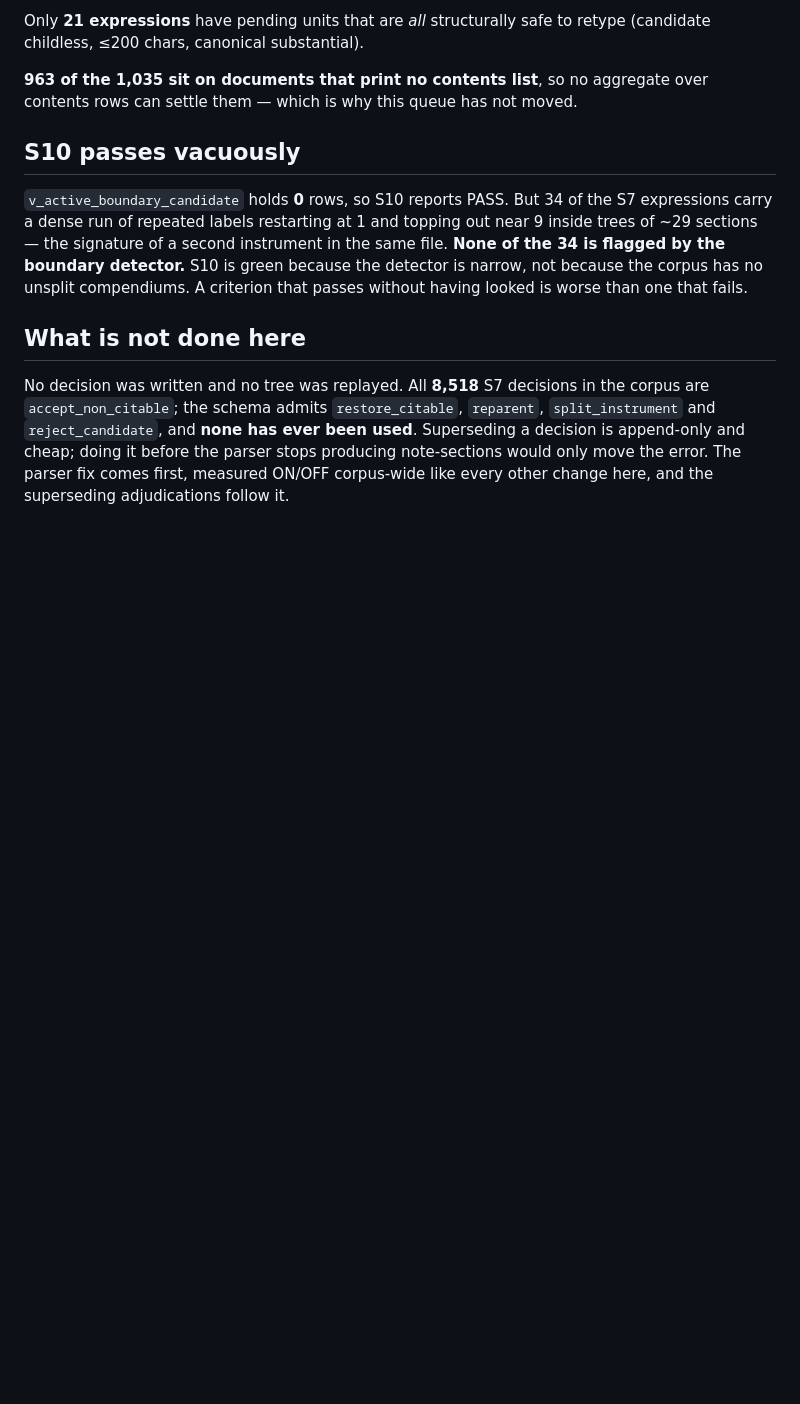
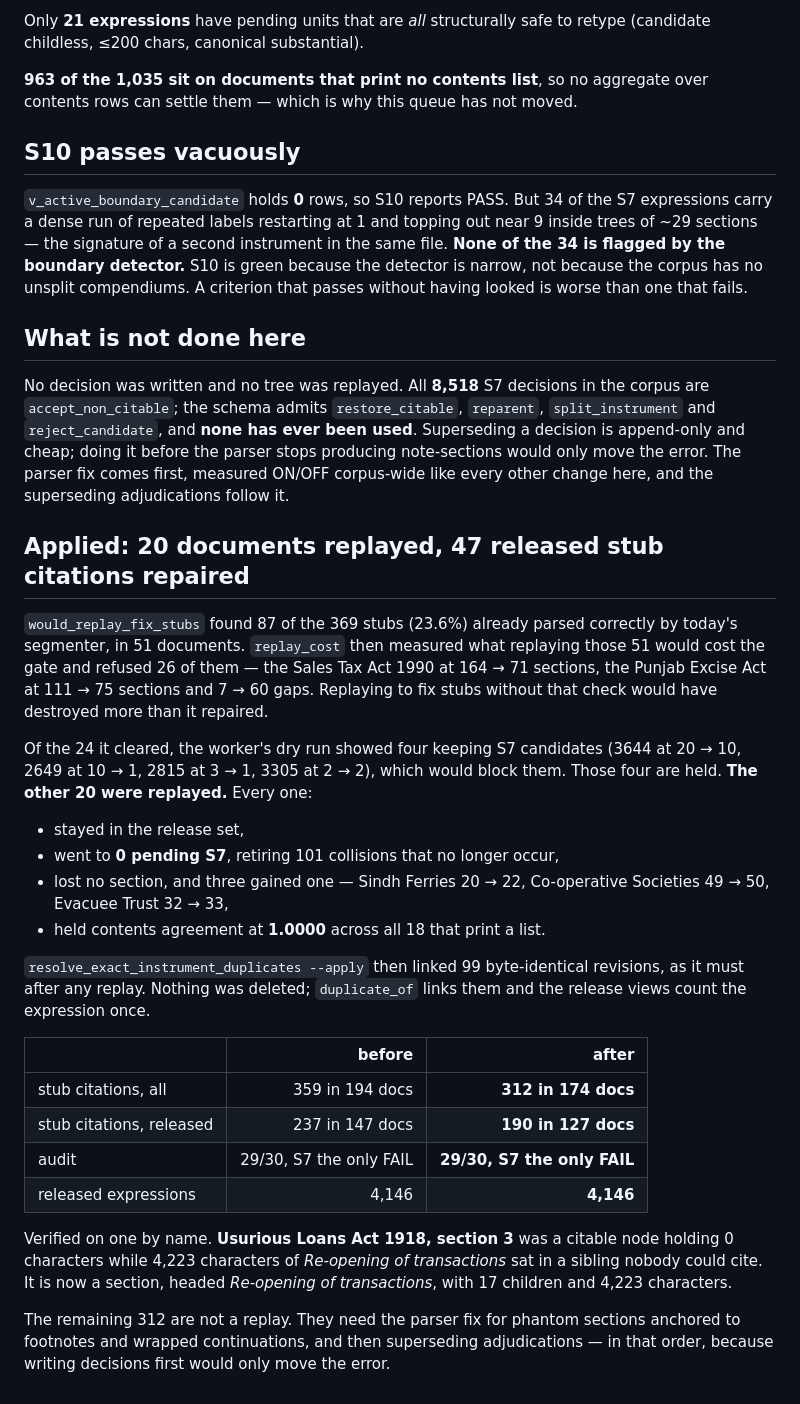
Before and after one commit to bilalahmadsheikh/NIZAM-E-QANOON, a Markdown page: docs/RELEASING-THE-BLOCKED-INSTRUMENTS.md, the part around the change. Drawn GitHub-style; blank space fills up the shorter version.

Commit message:
Corpus L2: 20 replays, 47 released stub citations repaired
Applied the measured half of the stub queue. `would_replay_fix_stubs` found
87 of 369 stubs already parsed correctly by today's segmenter, in 51
documents; `replay_cost` refused 26 of those as costing the gate more than
they return (Sales Tax Act 1990 at 164 -> 71 sections, Punjab Excise Act at
111 -> 75 sections and 7 -> 60 gaps). Of the 24 cleared, four keep S7
candidates after replay and would block, so they are held.

The other 20 were replayed. All 20 stayed released, all went to 0 pending
S7 -- retiring 101 collisions that no longer occur under today's parser --
none lost a section, and three gained one. Contents agreement held at
1.0000 over all 18 that print a list. resolve_exact_instrument_duplicates
--apply then linked 99 byte-identical revisions, deleting nothing.

  stub citations, all       359 in 194 docs -> 312 in 174 docs
  stub citations, released  237 in 147 docs -> 190 in 127 docs
  released expressions      4,146 -> 4,146
  audit                     29/30, S7 the only FAIL, unchanged

Usurious Loans Act 1918 s.3 was a citable node holding 0 characters while
4,223 characters of "Re-opening of transactions" sat in a sibling nobody
could cite. It is now a section with that heading, 17 children and 4,223
characters.

Co-Authored-By: Claude Opus 5 <noreply@anthropic.com>

```diff
--- a/docs/RELEASING-THE-BLOCKED-INSTRUMENTS.md
+++ b/docs/RELEASING-THE-BLOCKED-INSTRUMENTS.md
@@ -1360,3 +1360,43 @@ used**. Superseding a decision is append-only and cheap; doing it before the
 parser stops producing note-sections would only move the error. The parser fix
 comes first, measured ON/OFF corpus-wide like every other change here, and the
 superseding adjudications follow it.
+
+## Applied: 20 documents replayed, 47 released stub citations repaired
+
+`would_replay_fix_stubs` found 87 of the 369 stubs (23.6%) already parsed
+correctly by today's segmenter, in 51 documents. `replay_cost` then measured
+what replaying those 51 would cost the gate and refused 26 of them — the Sales
+Tax Act 1990 at 164 → 71 sections, the Punjab Excise Act at 111 → 75 sections
+and 7 → 60 gaps. Replaying to fix stubs without that check would have destroyed
+more than it repaired.
+
+Of the 24 it cleared, the worker's dry run showed four keeping S7 candidates
+(3644 at 20 → 10, 2649 at 10 → 1, 2815 at 3 → 1, 3305 at 2 → 2), which would
+block them. Those four are held. **The other 20 were replayed.** Every one:
+
+* stayed in the release set,
+* went to **0 pending S7**, retiring 101 collisions that no longer occur,
+* lost no section, and three gained one — Sindh Ferries 20 → 22,
+  Co-operative Societies 49 → 50, Evacuee Trust 32 → 33,
+* held contents agreement at **1.0000** across all 18 that print a list.
+
+`resolve_exact_instrument_duplicates --apply` then linked 99 byte-identical
+revisions, as it must after any replay. Nothing was deleted; `duplicate_of`
+links them and the release views count the expression once.
+
+| | before | after |
+|---|---:|---:|
+| stub citations, all | 359 in 194 docs | **312 in 174 docs** |
+| stub citations, released | 237 in 147 docs | **190 in 127 docs** |
+| audit | 29/30, S7 the only FAIL | **29/30, S7 the only FAIL** |
+| released expressions | 4,146 | **4,146** |
+
+Verified on one by name. **Usurious Loans Act 1918, section 3** was a citable
+node holding 0 characters while 4,223 characters of *Re-opening of
+transactions* sat in a sibling nobody could cite. It is now a section, headed
+*Re-opening of transactions*, with 17 children and 4,223 characters.
+
+The remaining 312 are not a replay. They need the parser fix for phantom
+sections anchored to footnotes and wrapped continuations, and then superseding
+adjudications — in that order, because writing decisions first would only move
+the error.
```
